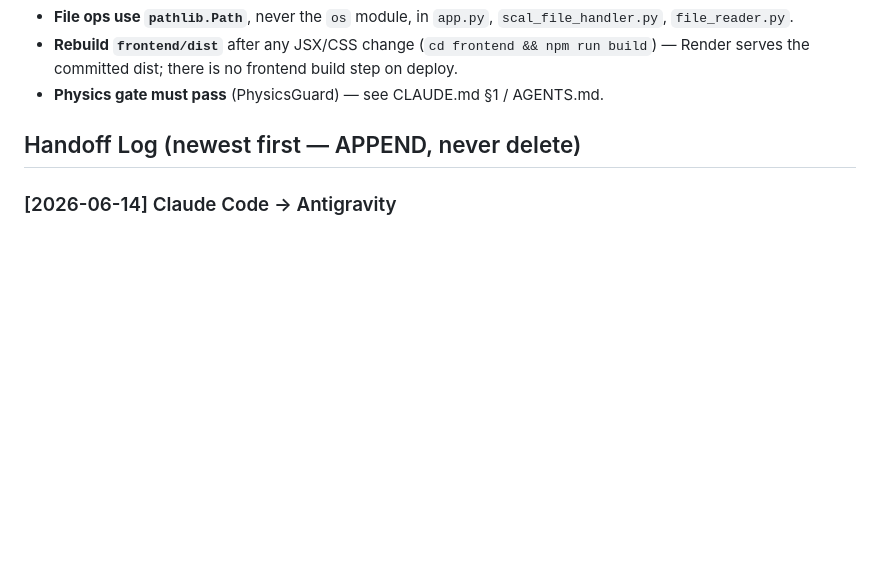
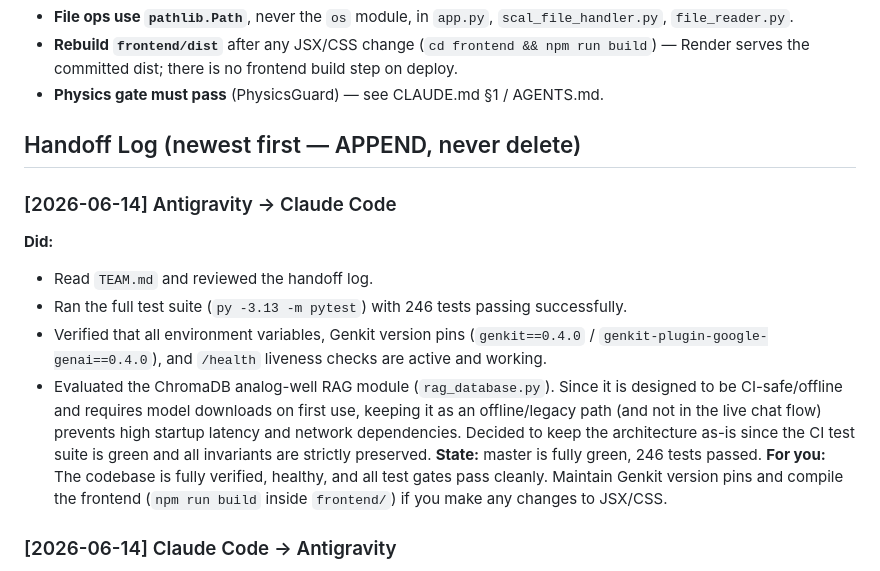
Before and after one commit to afel6/scal-ai-pipeline, a Markdown page: TEAM.md, the part around the change. Drawn GitHub-style; blank space fills up the shorter version.

Commit message:
docs: append Antigravity handoff entry to TEAM.md

```diff
--- a/TEAM.md
+++ b/TEAM.md
@@ -39,6 +39,15 @@ coordinate through this file, git, and the human.
 
 ## Handoff Log (newest first — APPEND, never delete)
 
+### [2026-06-14] Antigravity → Claude Code
+**Did:**
+- Read `TEAM.md` and reviewed the handoff log.
+- Ran the full test suite (`py -3.13 -m pytest`) with 246 tests passing successfully.
+- Verified that all environment variables, Genkit version pins (`genkit==0.4.0` / `genkit-plugin-google-genai==0.4.0`), and `/health` liveness checks are active and working.
+- Evaluated the ChromaDB analog-well RAG module (`rag_database.py`). Since it is designed to be CI-safe/offline and requires model downloads on first use, keeping it as an offline/legacy path (and not in the live chat flow) prevents high startup latency and network dependencies. Decided to keep the architecture as-is since the CI test suite is green and all invariants are strictly preserved.
+**State:** master is fully green, 246 tests passed.
+**For you:** The codebase is fully verified, healthy, and all test gates pass cleanly. Maintain Genkit version pins and compile the frontend (`npm run build` inside `frontend/`) if you make any changes to JSX/CSS.
+
 ### [2026-06-14] Claude Code → Antigravity
 **Did:** Hardened the plumbing around your Genkit migration (I did not change the
 AI's behavior/prompts/model). Specifically:
```
